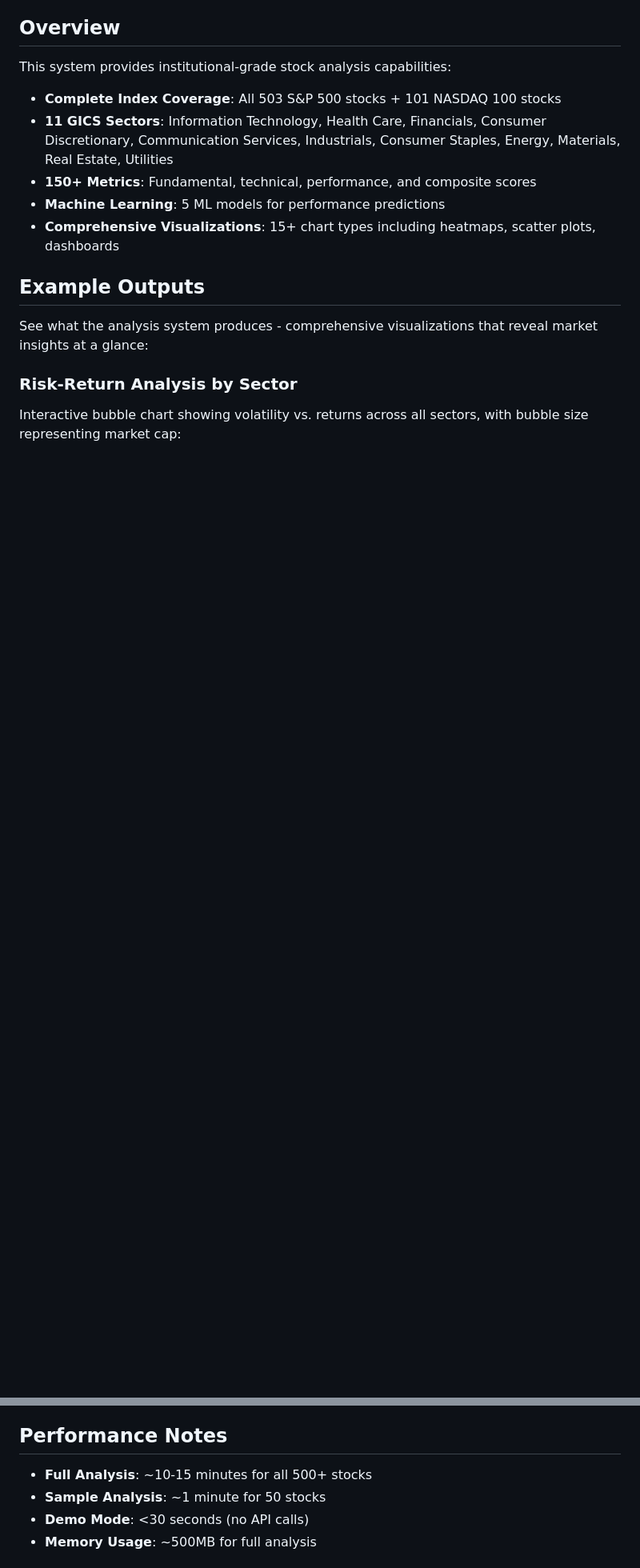
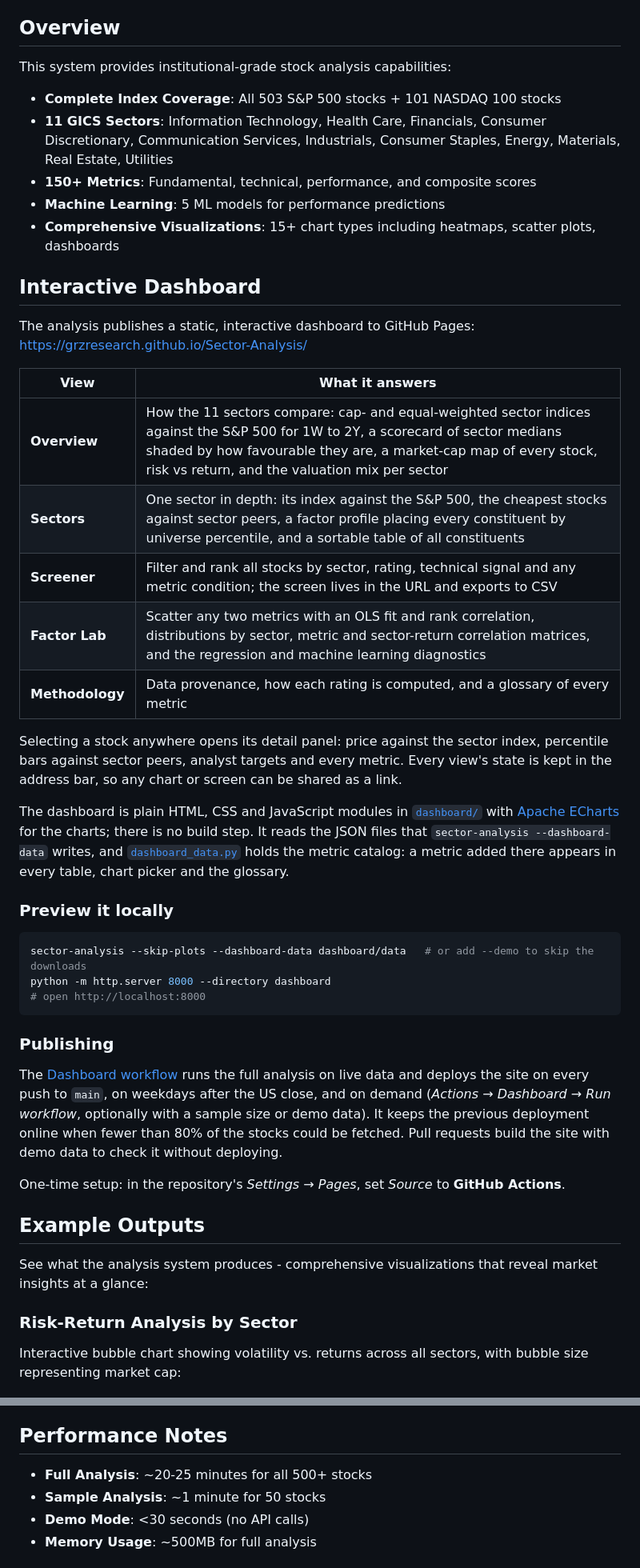
Before and after one commit to grzresearch/Sector-Analysis, a Markdown page: README.md, 2 parts joined by grey strips. Shown at 80% size. Rendered like a GitHub page; blank space fills up the shorter version.

Commit message:
docs: document the interactive dashboard
Link the published dashboard, describe its views, the local preview,
the --dashboard-data option and its files, and the one-time Pages
setting. Update the full-run duration to the measured ~20-25 minutes.

Co-Authored-By: Claude Opus 5.5 <noreply@anthropic.com>
Claude-Session: https://claude.ai/code/session_01NxsFnLBRSpaVpuroc952fR

````diff
--- a/README.md
+++ b/README.md
@@ -27,6 +30,36 @@ This system provides institutional-grade stock analysis capabilities:
 - **150+ Metrics**: Fundamental, technical, performance, and composite scores
 - **Machine Learning**: 5 ML models for performance predictions
 - **Comprehensive Visualizations**: 15+ chart types including heatmaps, scatter plots, dashboards
+
+## Interactive Dashboard
+
+The analysis publishes a static, interactive dashboard to GitHub Pages: <https://grzresearch.github.io/Sector-Analysis/>
+
+| View | What it answers |
+|------|-----------------|
+| **Overview** | How the 11 sectors compare: cap- and equal-weighted sector indices against the S&P 500 for 1W to 2Y, a scorecard of sector medians shaded by how favourable they are, a market-cap map of every stock, risk vs return, and the valuation mix per sector |
+| **Sectors** | One sector in depth: its index against the S&P 500, the cheapest stocks against sector peers, a factor profile placing every constituent by universe percentile, and a sortable table of all constituents |
+| **Screener** | Filter and rank all stocks by sector, rating, technical signal and any metric condition; the screen lives in the URL and exports to CSV |
+| **Factor Lab** | Scatter any two metrics with an OLS fit and rank correlation, distributions by sector, metric and sector-return correlation matrices, and the regression and machine learning diagnostics |
+| **Methodology** | Data provenance, how each rating is computed, and a glossary of every metric |
+
+Selecting a stock anywhere opens its detail panel: price against the sector index, percentile bars against sector peers, analyst targets and every metric. Every view's state is kept in the address bar, so any chart or screen can be shared as a link.
+
+The dashboard is plain HTML, CSS and JavaScript modules in [`dashboard/`](dashboard/) with [Apache ECharts](https://echarts.apache.org/) for the charts; there is no build step. It reads the JSON files that `sector-analysis --dashboard-data` writes, and [`dashboard_data.py`](src/sector_analysis/dashboard_data.py) holds the metric catalog: a metric added there appears in every table, chart picker and the glossary.
+
+### Preview it locally
+
+```bash
+sector-analysis --skip-plots --dashboard-data dashboard/data   # or add --demo to skip the downloads
+python -m http.server 8000 --directory dashboard
+# open http://localhost:8000
+```
+
+### Publishing
+
+The [Dashboard workflow](.github/workflows/dashboard.yml) runs the full analysis on live data and deploys the site on every push to `main`, on weekdays after the US close, and on demand (*Actions → Dashboard → Run workflow*, optionally with a sample size or demo data). It keeps the previous deployment online when fewer than 80% of the stocks could be fetched. Pull requests build the site with demo data to check it without deploying.
+
+One-time setup: in the repository's *Settings → Pages*, set *Source* to **GitHub Actions**.
 
 ## Example Outputs
 
@@ -538,7 +583,7 @@ All modules live in `src/sector_analysis/`.
 
 ## Performance Notes
 
-- **Full Analysis**: ~10-15 minutes for all 500+ stocks
+- **Full Analysis**: ~20-25 minutes for all 500+ stocks
 - **Sample Analysis**: ~1 minute for 50 stocks
 - **Demo Mode**: <30 seconds (no API calls)
 - **Memory Usage**: ~500MB for full analysis
````
Also changed, not shown: other parts of README.md (+15 -0 lines).
